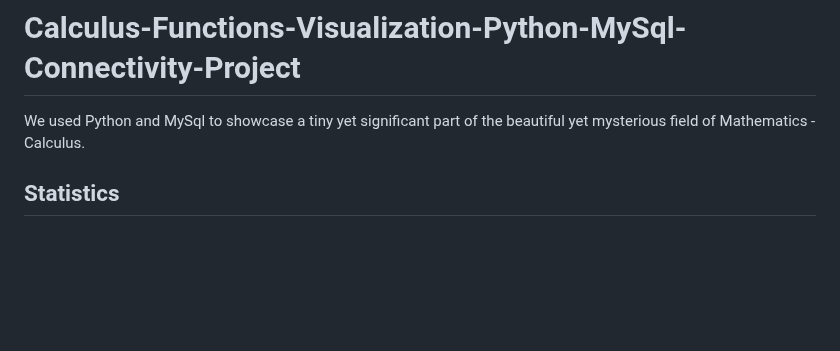
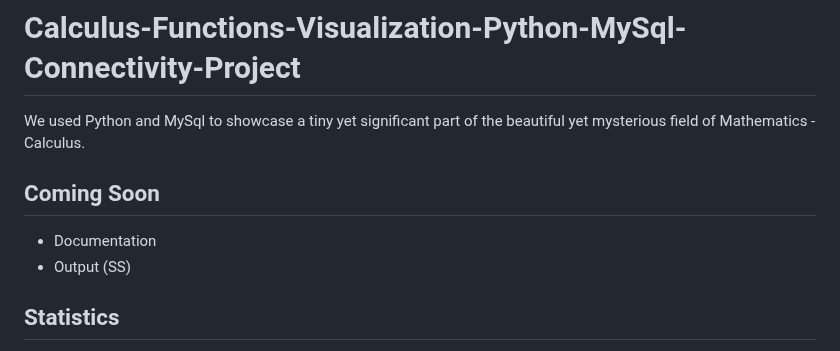
Before and after one commit to Vaibhav1506/Calculus-and-Graphical-Functions-Visualization, a Markdown page: README.md, the part around the change. Drawn GitHub-style; blank space fills up the shorter version.

Commit message:
Update README.md
Signed-off-by: Tricky Biggle <bvaibhav1506@gmail.com>

```diff
--- a/README.md
+++ b/README.md
@@ -1,5 +1,9 @@
 # Calculus-Functions-Visualization-Python-MySql-Connectivity-Project
 We used Python and MySql to showcase a tiny yet significant part of the beautiful yet mysterious field of Mathematics - Calculus.
+
+## Coming Soon
+- Documentation
+- Output (SS)
 
 ## Statistics
 - Line Count: 1216.
```
